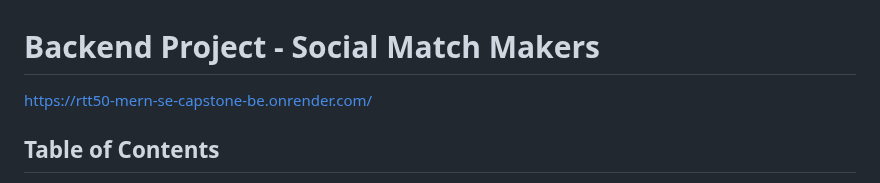
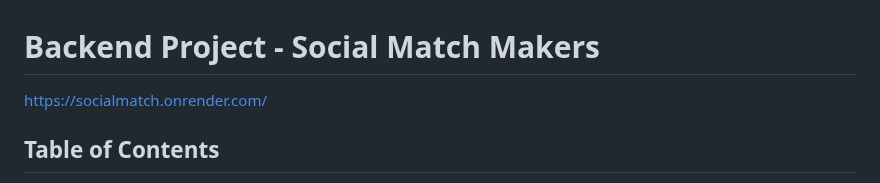
Before and after one commit to tigerhostsolutions/RTT50-MERN-SE-CAPSTONE-BE, a Markdown page: README.md, the part around the change. Rendered like a GitHub page.

Commit message:
Update README.md
updated project url

```diff
--- a/README.md
+++ b/README.md
@@ -1,5 +1,5 @@
 # Backend Project - Social Match Makers
-https://rtt50-mern-se-capstone-be.onrender.com/
+https://socialmatch.onrender.com/
 
 ## Table of Contents
 - [Overview](#overview)
```
